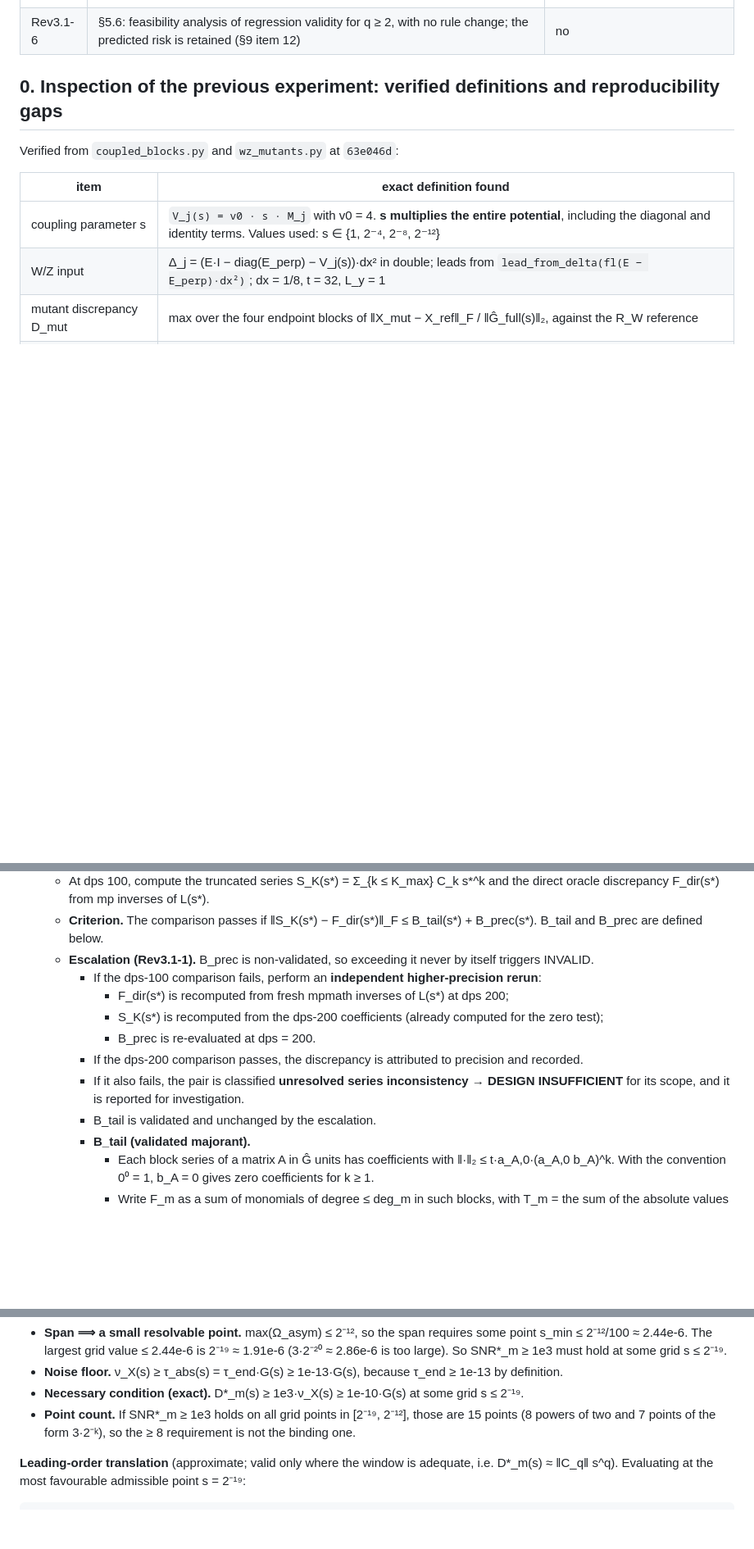
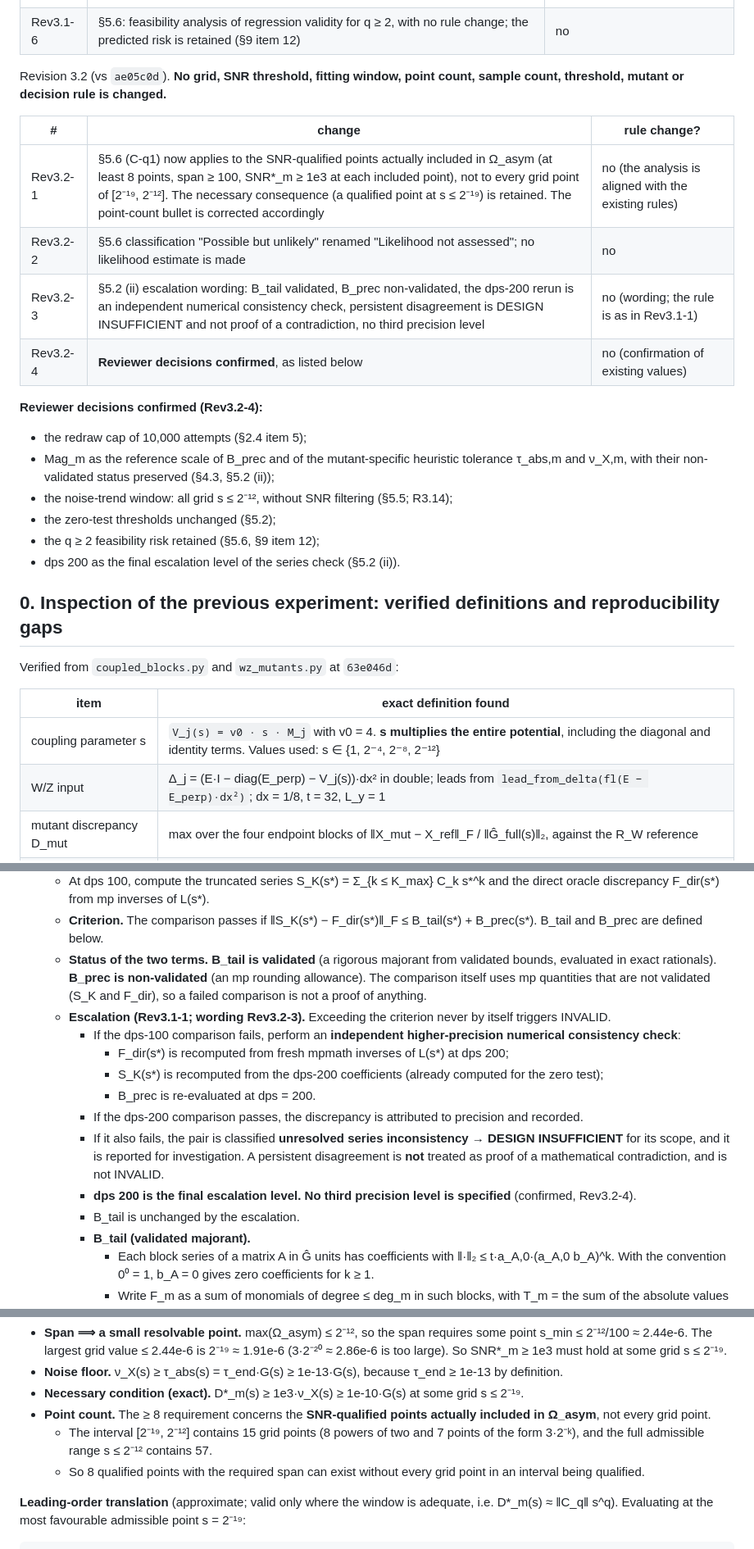
Before and after one commit to mrthnkzlrmk865-cmd/Quantum-Schrodinger-PINN, a Markdown page: experiments/wz_rgf_diagnostic/PREDICTIONS_coupling_scaling_v2.md, 3 parts joined by grey strips. Shown at 82% size. Drawn GitHub-style; blank space fills up the shorter version.

Commit message:
W/Z diagnostic: coupling-scaling v2 Revision 3.2 (minimal, document only)
- section 5.6: C-q1 applies to the SNR-qualified points actually included in Omega_asym (>= 8 points,
  span >= 100), keeping the necessary qualified point at s <= 2^-19; point-count wording corrected
- section 5.6: 'Possible but unlikely' renamed 'Likelihood not assessed'
- section 5.2 (ii): escalation wording (B_tail validated, B_prec non-validated, independent dps-200
  consistency check, persistent disagreement -> DESIGN INSUFFICIENT, no third precision level)
- reviewer decisions recorded (redraw cap, Mag_m scale, noise-trend window, zero-test thresholds,
  q>=2 risk retained, dps 200 final level)
No grid, threshold, window, point count, sample count, mutant or decision-rule change.

Co-Authored-By: Claude Opus 5.5 <noreply@anthropic.com>
Claude-Session: https://claude.ai/code/session_01G2ggcKkmc1pKuZrtjQ24xk

```diff
--- a/experiments/wz_rgf_diagnostic/PREDICTIONS_coupling_scaling_v2.md
+++ b/experiments/wz_rgf_diagnostic/PREDICTIONS_coupling_scaling_v2.md
@@ -140,6 +140,25 @@ tolerance or the 1e-10 criterion is changed.**
 | Rev3.1-4 | Y precision wording: Y is the exact dyadic value of the mpmath result without subsequent rounding. The mantissa-width claim is removed (§2.4.1 step 1, R3.4) | no |
 | Rev3.1-5 | Cleanup: §2.4 items 4 and 5 and the certificate failure policy moved into their structural position before §2.4.1; the duplicate "Validity on the interval" paragraph and a duplicate lead-enclosure bullet in §4.7 removed; R3.19/R3.20 ordered | no |
 | Rev3.1-6 | §5.6: feasibility analysis of regression validity for q ≥ 2, with no rule change; the predicted risk is retained (§9 item 12) | no |
+
+Revision 3.2 (vs `ae05c0d`). **No grid, SNR threshold, fitting window, point count, sample count, threshold, mutant or
+decision rule is changed.**
+
+| # | change | rule change? |
+|---|---|---|
+| Rev3.2-1 | §5.6 (C-q1) now applies to the SNR-qualified points actually included in Ω_asym (at least 8 points, span ≥ 100, SNR*_m ≥ 1e3 at each included point), not to every grid point of [2⁻¹⁹, 2⁻¹²]. The necessary consequence (a qualified point at s ≤ 2⁻¹⁹) is retained. The point-count bullet is corrected accordingly | no (the analysis is aligned with the existing rules) |
+| Rev3.2-2 | §5.6 classification "Possible but unlikely" renamed "Likelihood not assessed"; no likelihood estimate is made | no |
+| Rev3.2-3 | §5.2 (ii) escalation wording: B_tail validated, B_prec non-validated, the dps-200 rerun is an independent numerical consistency check, persistent disagreement is DESIGN INSUFFICIENT and not proof of a contradiction, no third precision level | no (wording; the rule is as in Rev3.1-1) |
+| Rev3.2-4 | **Reviewer decisions confirmed**, as listed below | no (confirmation of existing values) |
+
+**Reviewer decisions confirmed (Rev3.2-4):**
+- the redraw cap of 10,000 attempts (§2.4 item 5);
+- Mag_m as the reference scale of B_prec and of the mutant-specific heuristic tolerance τ_abs,m and ν_X,m, with their
+  non-validated status preserved (§4.3, §5.2 (ii));
+- the noise-trend window: all grid s ≤ 2⁻¹², without SNR filtering (§5.5; R3.14);
+- the zero-test thresholds unchanged (§5.2);
+- the q ≥ 2 feasibility risk retained (§5.6, §9 item 12);
+- dps 200 as the final escalation level of the series check (§5.2 (ii)).
 
 ## 0. Inspection of the previous experiment: verified definitions and reproducibility gaps
 
@@ -810,15 +829,20 @@ Expected meaningful-candidate pairs:
     from mp inverses of L(s*).
   - **Criterion.** The comparison passes if ‖S_K(s*) − F_dir(s*)‖_F ≤ B_tail(s*) + B_prec(s*). B_tail and B_prec are
     defined below.
-  - **Escalation (Rev3.1-1).** B_prec is non-validated, so exceeding it never by itself triggers INVALID.
-    - If the dps-100 comparison fails, perform an **independent higher-precision rerun**:
+  - **Status of the two terms.** **B_tail is validated** (a rigorous majorant from validated bounds, evaluated in exact
+    rationals). **B_prec is non-validated** (an mp rounding allowance). The comparison itself uses mp quantities that are not
+    validated (S_K and F_dir), so a failed comparison is not a proof of anything.
+  - **Escalation (Rev3.1-1; wording Rev3.2-3).** Exceeding the criterion never by itself triggers INVALID.
+    - If the dps-100 comparison fails, perform an **independent higher-precision numerical consistency check**:
       - F_dir(s*) is recomputed from fresh mpmath inverses of L(s*) at dps 200;
       - S_K(s*) is recomputed from the dps-200 coefficients (already computed for the zero test);
       - B_prec is re-evaluated at dps = 200.
     - If the dps-200 comparison passes, the discrepancy is attributed to precision and recorded.
     - If it also fails, the pair is classified **unresolved series inconsistency → DESIGN INSUFFICIENT** for its scope, and
-      it is reported for investigation.
-    - B_tail is validated and unchanged by the escalation.
+      it is reported for investigation. A persistent disagreement is **not** treated as proof of a mathematical
+      contradiction, and is not INVALID.
+    - **dps 200 is the final escalation level. No third precision level is specified** (confirmed, Rev3.2-4).
+    - B_tail is unchanged by the escalation.
     - **B_tail (validated majorant).**
       - Each block series of a matrix A in Ĝ units has coefficients with ‖·‖₂ ≤ t·a_A,0·(a_A,0 b_A)^k. With the convention
         0⁰ = 1, b_A = 0 gives zero coefficients for k ≥ 1.
@@ -900,8 +924,11 @@ Notation: G(s) := ‖Ĝ_full(s)‖₂ (on R_W).
   s ≤ 2⁻¹⁹.
 - **Noise floor.** ν_X(s) ≥ τ_abs(s) = τ_end·G(s) ≥ 1e-13·G(s), because τ_end ≥ 1e-13 by definition.
 - **Necessary condition (exact).** D*_m(s) ≥ 1e3·ν_X(s) ≥ 1e-10·G(s) at some grid s ≤ 2⁻¹⁹.
-- **Point count.** If SNR*_m ≥ 1e3 holds on all grid points in [2⁻¹⁹, 2⁻¹²], those are 15 points (8 powers of two and 7
-  points of the form 3·2⁻ᵏ), so the ≥ 8 requirement is not the binding one.
+- **Point count.** The ≥ 8 requirement concerns the **SNR-qualified points actually included in Ω_asym**, not every grid
+  point.
+  - The interval [2⁻¹⁹, 2⁻¹²] contains 15 grid points (8 powers of two and 7 points of the form 3·2⁻ᵏ), and the full
+    admissible range s ≤ 2⁻¹² contains 57.
+  - So 8 qualified points with the required span can exist without every grid point in an interval being qualified.
 
 **Leading-order translation** (approximate; valid only where the window is adequate, i.e. D*_m(s) ≈ ‖C_q‖ s^q).
 Evaluating at the most favourable admissible point s = 2⁻¹⁹:
```
Also changed, not shown: other parts of experiments/wz_rgf_diagnostic/PREDICTIONS_coupling_scaling_v2.md (+13 -7 lines).
